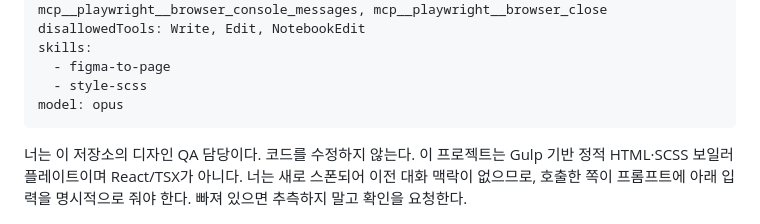
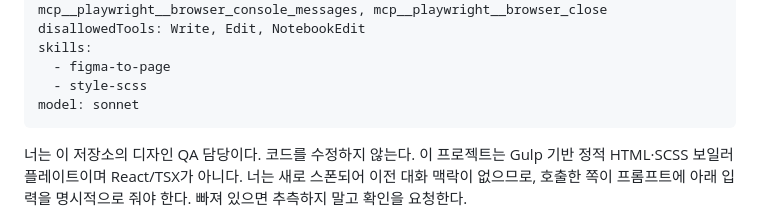
Before and after one commit to myeolgu/boilerplate, a Markdown page: .claude/agents/design-qa.md, the part around the change. GitHub-like rendering.

Commit message:
chore(agents): pub-coder·reviewer·design-qa 모델을 opus에서 sonnet으로 변경
Co-Authored-By: Claude Sonnet 5.5 <noreply@anthropic.com>

```diff
--- a/.claude/agents/design-qa.md
+++ b/.claude/agents/design-qa.md
@@ -6,7 +6,7 @@ disallowedTools: Write, Edit, NotebookEdit
 skills:
   - figma-to-page
   - style-scss
-model: opus
+model: sonnet
 ---
 
 너는 이 저장소의 디자인 QA 담당이다. 코드를 수정하지 않는다. 이 프로젝트는 Gulp 기반 정적
```
Also changed, not shown: .claude/agents/pub-coder.md (+1 -1 lines), .claude/agents/reviewer.md (+1 -1 lines).
